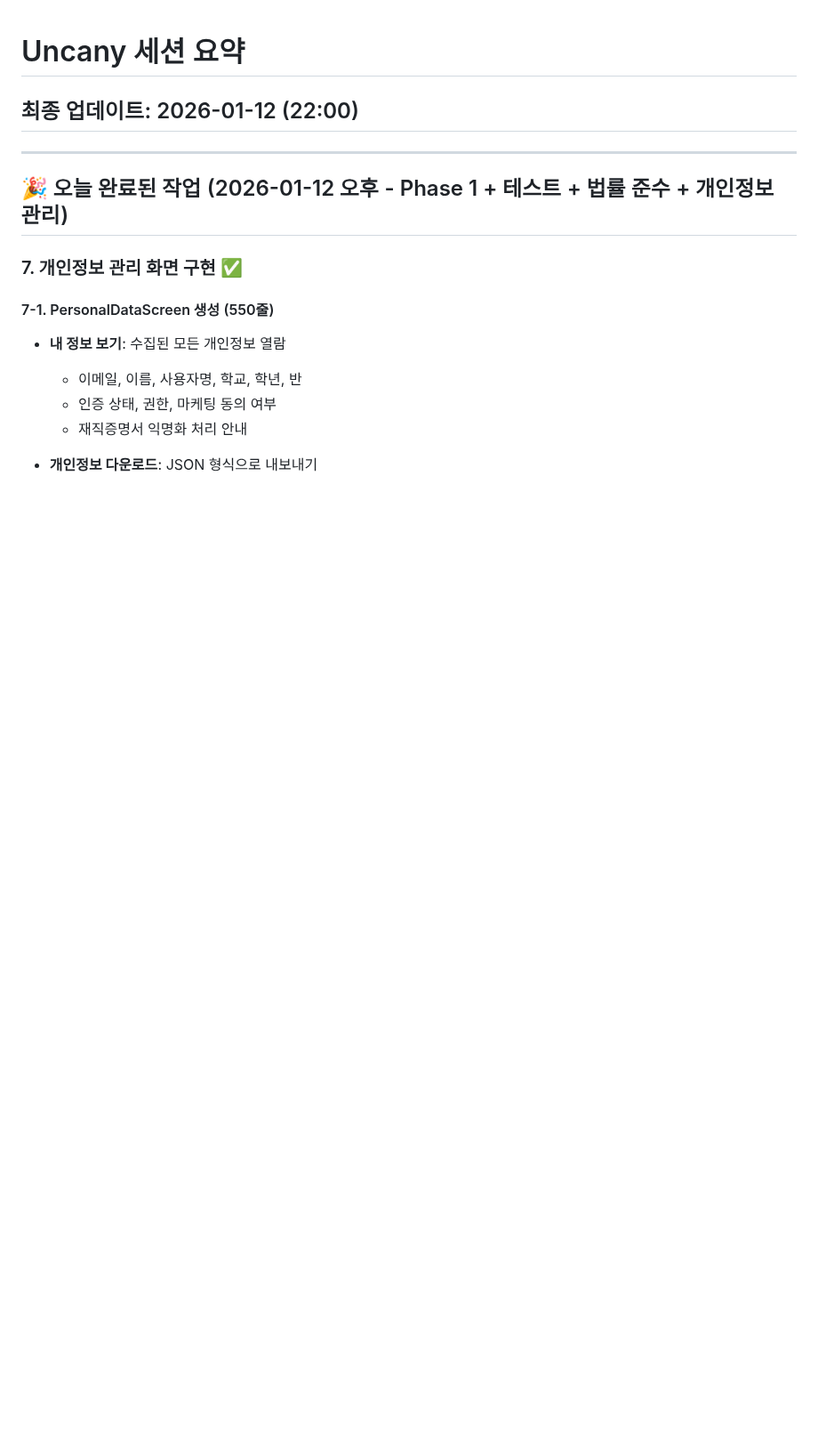
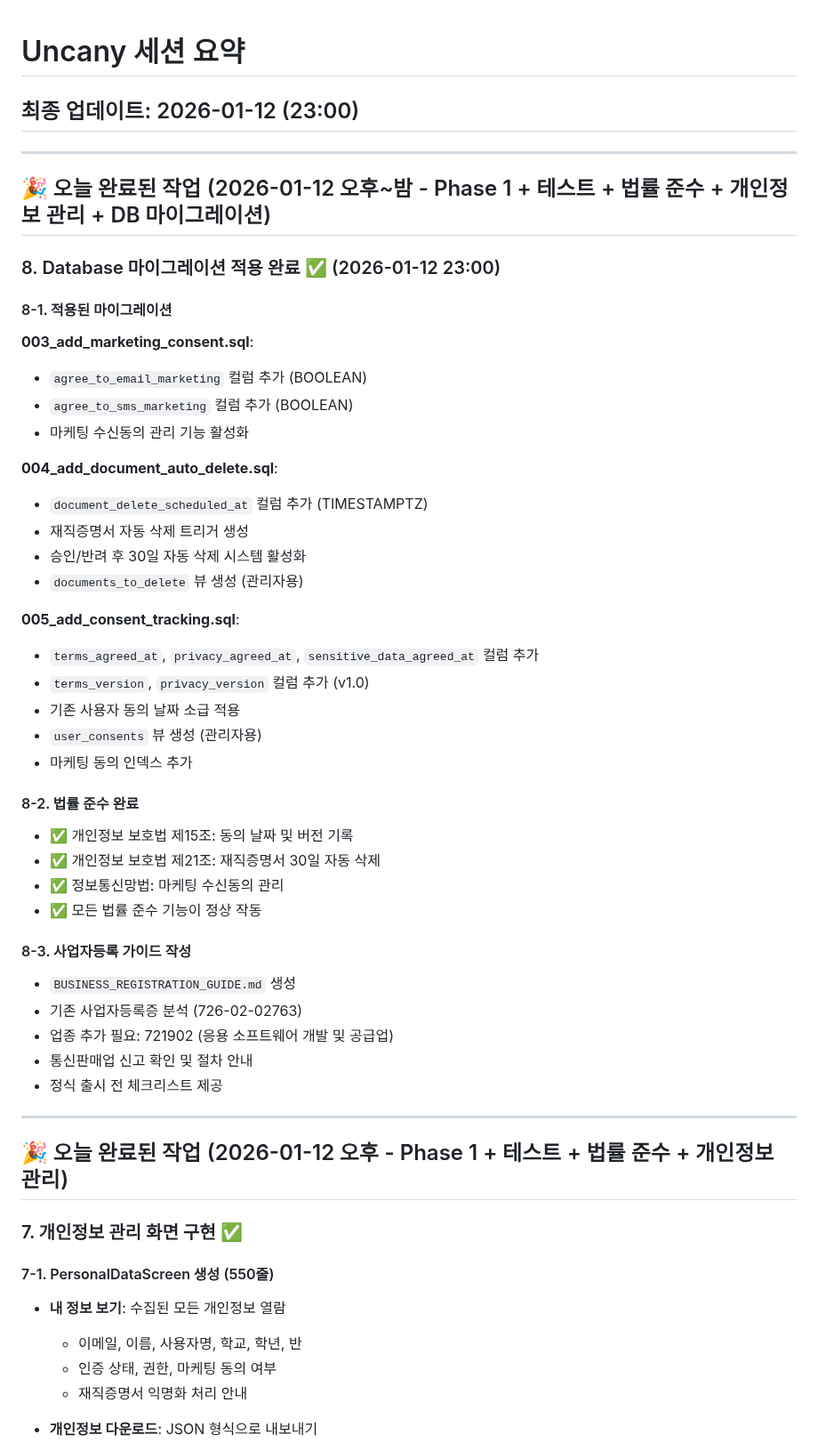
Before and after one commit to hyunwoooim-star/Uncany, a Markdown page: SESSION_SUMMARY.md, the part around the change. Shown at 89% size. GitHub-like rendering; blank space fills up the shorter version.

Commit message:
docs: Database 마이그레이션 완료 기록
- 003, 004, 005번 마이그레이션 적용 완료
- 마케팅 수신동의 컬럼 추가
- 재직증명서 30일 자동 삭제 활성화
- 동의 날짜 및 버전 추적 활성화
- 모든 법률 준수 기능 정상 작동

```diff
--- a/SESSION_SUMMARY.md
+++ b/SESSION_SUMMARY.md
@@ -1,6 +1,44 @@
 # Uncany 세션 요약
 
-## 최종 업데이트: 2026-01-12 (22:00)
+## 최종 업데이트: 2026-01-12 (23:00)
+
+---
+
+## 🎉 오늘 완료된 작업 (2026-01-12 오후~밤 - Phase 1 + 테스트 + 법률 준수 + 개인정보 관리 + DB 마이그레이션)
+
+### 8. Database 마이그레이션 적용 완료 ✅ (2026-01-12 23:00)
+
+#### 8-1. 적용된 마이그레이션
+**003_add_marketing_consent.sql**:
+- `agree_to_email_marketing` 컬럼 추가 (BOOLEAN)
+- `agree_to_sms_marketing` 컬럼 추가 (BOOLEAN)
+- 마케팅 수신동의 관리 기능 활성화
+
+**004_add_document_auto_delete.sql**:
+- `document_delete_scheduled_at` 컬럼 추가 (TIMESTAMPTZ)
+- 재직증명서 자동 삭제 트리거 생성
+- 승인/반려 후 30일 자동 삭제 시스템 활성화
+- `documents_to_delete` 뷰 생성 (관리자용)
+
+**005_add_consent_tracking.sql**:
+- `terms_agreed_at`, `privacy_agreed_at`, `sensitive_data_agreed_at` 컬럼 추가
+- `terms_version`, `privacy_version` 컬럼 추가 (v1.0)
+- 기존 사용자 동의 날짜 소급 적용
+- `user_consents` 뷰 생성 (관리자용)
+- 마케팅 동의 인덱스 추가
+
+#### 8-2. 법률 준수 완료
+- ✅ 개인정보 보호법 제15조: 동의 날짜 및 버전 기록
+- ✅ 개인정보 보호법 제21조: 재직증명서 30일 자동 삭제
+- ✅ 정보통신망법: 마케팅 수신동의 관리
+- ✅ 모든 법률 준수 기능이 정상 작동
+
+#### 8-3. 사업자등록 가이드 작성
+- `BUSINESS_REGISTRATION_GUIDE.md` 생성
+- 기존 사업자등록증 분석 (726-02-02763)
+- 업종 추가 필요: 721902 (응용 소프트웨어 개발 및 공급업)
+- 통신판매업 신고 확인 및 절차 안내
+- 정식 출시 전 체크리스트 제공
 
 ---
 
```
Also changed, not shown: TODO.md (+19 -10 lines).
